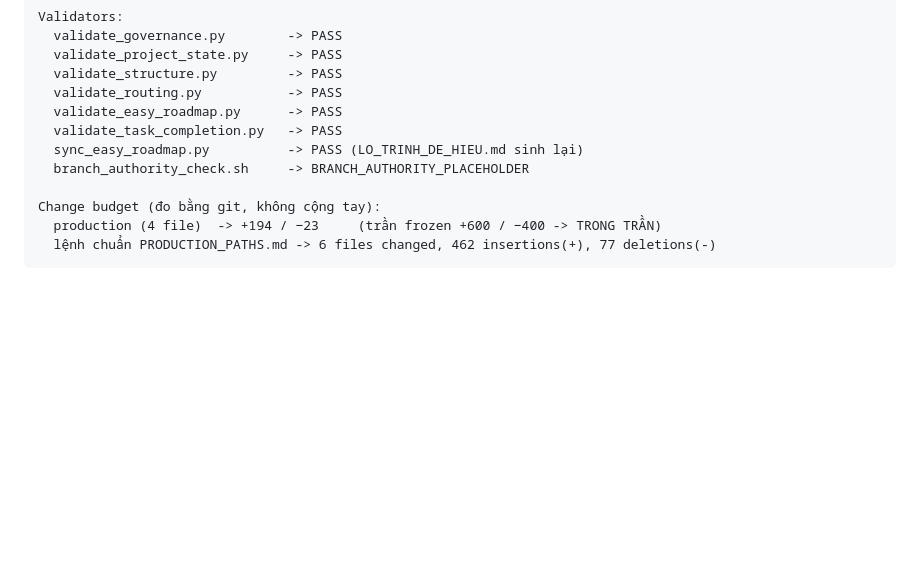
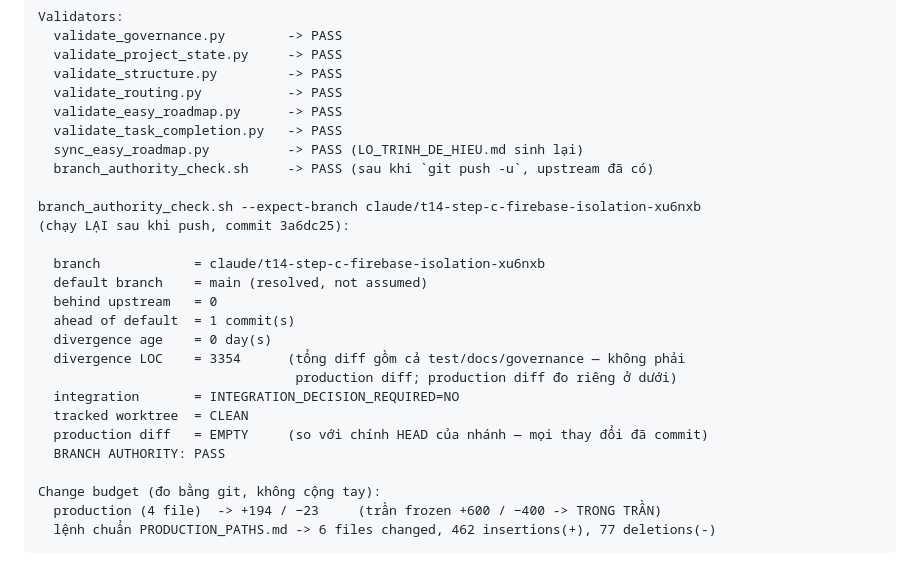
Before and after one commit to hoangvinhkta-creator/coin, a Markdown page: docs/sessions/S039-t14-step-c-firebase-isolation-implementation.md, the part around the change. Drawn GitHub-style; blank space fills up the shorter version.

Commit message:
docs(T-14): ghi kết quả branch_authority_check sau khi push (PASS)
Trước push, script báo FAIL với đúng một nguyên nhân "attached branch has no upstream"
(ahead of default = 0, INTEGRATION_DECISION_REQUIRED=NO, worktree CLEAN). Sau `git push -u`
(commit 3a6dc25) chạy lại cho BRANCH AUTHORITY: PASS. Ghi toàn văn đầu ra vào
docs/sessions/S039-*.md §5 và cập nhật docs/reviews/T14-IMPLEMENTATION-REPORT.md §1/§21 để
báo cáo mang con số thật, không phải dự đoán.

Không đổi production code.

Co-Authored-By: Claude Opus 5 <noreply@anthropic.com>
Claude-Session: https://claude.ai/code/session_01QU9oeDtwSsMyAq18bNd5UG

```diff
--- a/docs/sessions/S039-t14-step-c-firebase-isolation-implementation.md
+++ b/docs/sessions/S039-t14-step-c-firebase-isolation-implementation.md
@@ -119,7 +119,22 @@ phải `INTEGRATION_DECISION_REQUIRED`. State đọc được đúng là state c
       validate_easy_roadmap.py      -> PASS
       validate_task_completion.py   -> PASS
       sync_easy_roadmap.py          -> PASS (LO_TRINH_DE_HIEU.md sinh lại)
-      branch_authority_check.sh     -> BRANCH_AUTHORITY_PLACEHOLDER
+      branch_authority_check.sh     -> PASS (sau khi `git push -u`, upstream đã có)
+
+    branch_authority_check.sh --expect-branch claude/t14-step-c-firebase-isolation-xu6nxb
+    (chạy LẠI sau khi push, commit 3a6dc25):
+
+      branch            = claude/t14-step-c-firebase-isolation-xu6nxb
+      default branch    = main (resolved, not assumed)
+      behind upstream   = 0
+      ahead of default  = 1 commit(s)
+      divergence age    = 0 day(s)
+      divergence LOC    = 3354      (tổng diff gồm cả test/docs/governance — không phải
+                                     production diff; production diff đo riêng ở dưới)
+      integration       = INTEGRATION_DECISION_REQUIRED=NO
+      tracked worktree  = CLEAN
+      production diff   = EMPTY     (so với chính HEAD của nhánh — mọi thay đổi đã commit)
+      BRANCH AUTHORITY: PASS
 
     Change budget (đo bằng git, không cộng tay):
       production (4 file)  -> +194 / −23     (trần frozen +600 / −400 -> TRONG TRẦN)
```
Also changed, not shown: docs/reviews/T14-IMPLEMENTATION-REPORT.md (+4 -2 lines).
